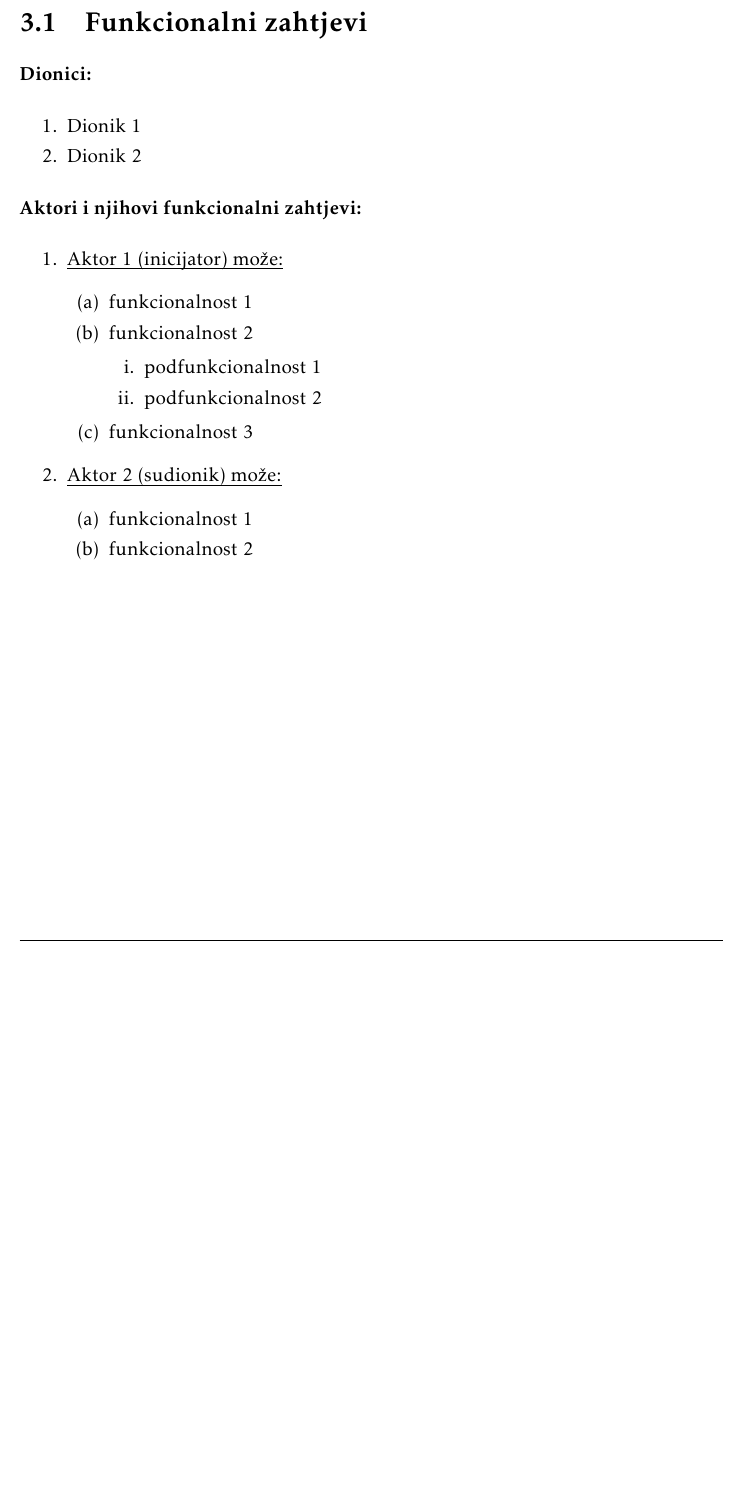
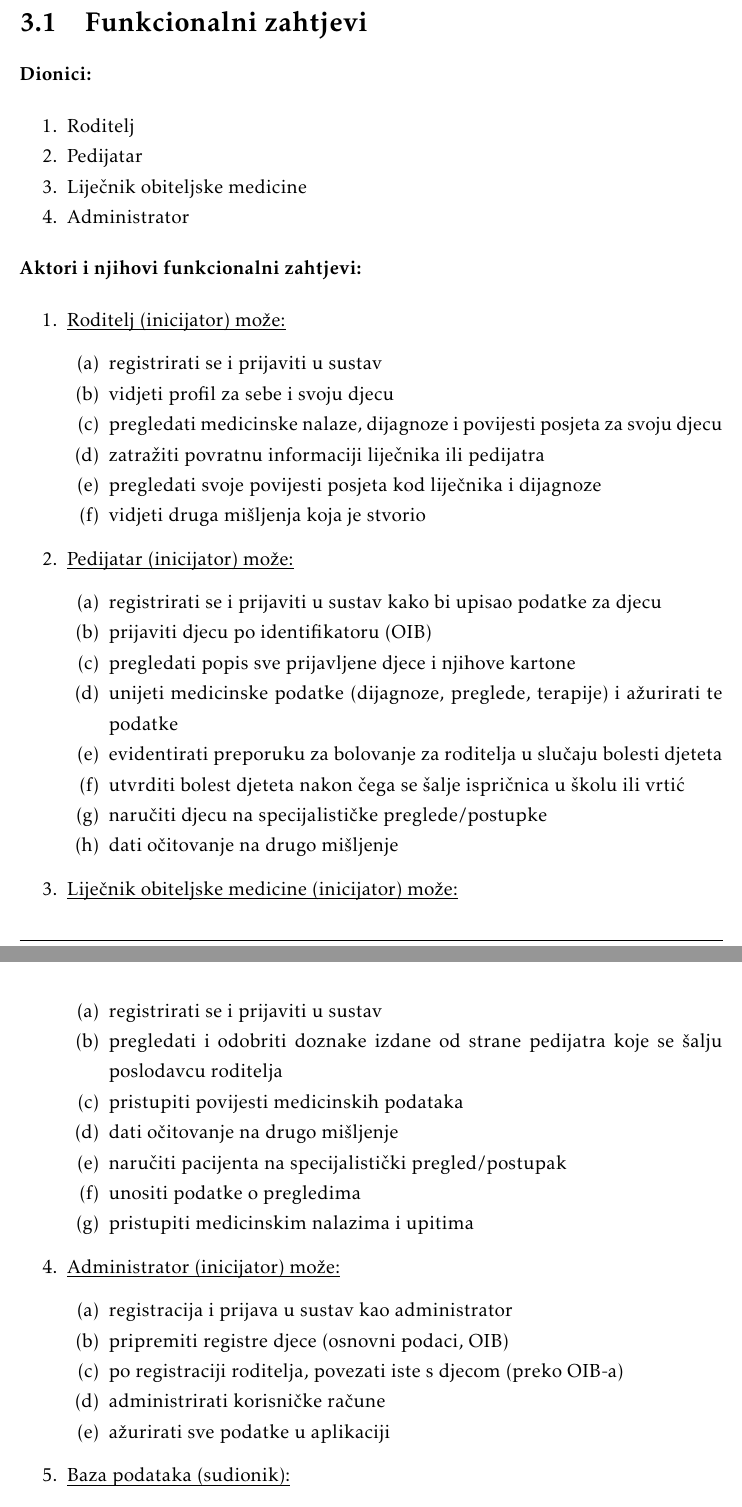
Before and after one commit to WeleByte/WeleByte, a LaTeX document (Dokumentacija/PROGI_ProjektnaDokumentacija.tex, which reads Dokumentacija/Specifikacija_programske_potpore.tex): part of page 11 of 32 before the commit and two parts of pages 11 and 12 of 33 after it, the two joined at a grey line, cut so that both start at the same text, the shorter picture padded with empty space. The pictures show the PDF file Dokumentacija/PROGI_ProjektnaDokumentacija.pdf that the author committed with the source.

Commit message:
specifikacija programske potpore

```diff
--- a/Dokumentacija/Specifikacija_programske_potpore.tex
+++ b/Dokumentacija/Specifikacija_programske_potpore.tex
@@ -1,20 +1,15 @@
 \chapter{Specifikacija programske potpore}
 
 	\section{Funkcionalni zahtjevi}
-
-			%dio 1. revizije
-
-			%Navesti dionike koji imaju interes u ovom sustavu ili  su nositelji odgovornosti. To su prije svega korisnici, ali i administratori sustava, naručitelji, razvojni tim.
-
-			%Navesti aktore koji izravno koriste ili komuniciraju sa sustavom. Oni mogu imati inicijatorsku ulogu, tj. započinju određene procese u sustavu ili samo sudioničku ulogu, tj. obavljaju određeni posao. Za svakog aktora navesti funkcionalne zahtjeve koji se na njega odnose.
-
 
 			\noindent \textbf{Dionici:}
 
 			\begin{packed_enum}
 
-				\item Dionik 1
-				\item Dionik 2
+				\item Roditelj
+				\item Pedijatar
+                \item Liječnik obiteljske medicine
+                \item Administrator
 
 			\end{packed_enum}
 
@@ -22,8 +17,7 @@
 
 
 			\begin{packed_enum}
-				\item  \underbar{Aktor 1 (inicijator) može:}
+				\item  \underbar{Roditelj (inicijator) može:}
 
 				\begin{packed_enum}
 
-					\item funkcionalnost 1
@@ -37,15 +24,61 @@
-					\item  funkcionalnost 3
+					\item registrirati se i prijaviti u sustav
+                    \item vidjeti profil za sebe i svoju djecu
+					\item pregledati medicinske nalaze, dijagnoze i povijesti posjeta za svoju djecu
+                    \item zatražiti povratnu informaciji liječnika ili pedijatra
+                    \item pregledati svoje povijesti posjeta kod liječnika i dijagnoze
+                    \item vidjeti druga mišljenja koja je stvorio
 
 				\end{packed_enum}
 
-				\item  \underbar{Aktor 2 (sudionik) može:}
+				\item  \underbar{Pedijatar (inicijator) može:}
 
 				\begin{packed_enum}
 
-					\item funkcionalnost 1
-					\item funkcionalnost 2
+					\item registrirati se i prijaviti u sustav kako bi upisao podatke za djecu
+                    \item prijaviti djecu po identifikatoru (OIB)
+                    \item pregledati popis sve prijavljene djece i njihove kartone
+					\item unijeti medicinske podatke (dijagnoze, preglede, terapije) i ažurirati te podatke
+                    \item evidentirati preporuku za bolovanje za roditelja u slučaju bolesti djeteta
+                    \item utvrditi bolest djeteta nakon čega se šalje ispričnica u školu ili vrtić
+                    \item naručiti djecu na specijalističke preglede/postupke
+                    \item dati očitovanje na drugo mišljenje
 
 				\end{packed_enum}
+
+                \item  \underbar{Liječnik obiteljske medicine (inicijator) može:}
+
+				\begin{packed_enum}
+
+					\item registrirati se i prijaviti u sustav
+                    \item pregledati i odobriti doznake izdane od strane pedijatra koje se šalju poslodavcu roditelja
+                    \item pristupiti povijesti medicinskih podataka
+                    \item dati očitovanje na drugo mišljenje
+                    \item naručiti pacijenta na specijalistički pregled/postupak
+                    \item unositi podatke o pregledima
+                    \item pristupiti medicinskim nalazima i upitima
+
+				\end{packed_enum}
+
+                \item  \underbar{Administrator (inicijator) može:}
+
+				\begin{packed_enum}
+
+                    \item registracija i prijava u sustav kao administrator
+					\item pripremiti registre djece (osnovni podaci, OIB)
+                    \item po registraciji roditelja, povezati iste s djecom (preko OIB-a)
+					\item administrirati korisničke račune
+                    \item ažurirati sve podatke u aplikaciji
+
+				\end{packed_enum}
+
+                \item  \underbar{Baza podataka (sudionik):}
+
+				\begin{packed_enum}
+
+                    \item pohranjuje sve podatke o korisnicima i njihovim ovlastima
+
+				\end{packed_enum}
+
 			\end{packed_enum}
 
 			\eject
```
Also changed, not shown: Dokumentacija/Dnevnik_promjena_dokumentacije.tex (+1 -0 lines), Dokumentacija/PROGI_ProjektnaDokumentacija.pdf, Dokumentacija/Specifikacija_programske_potpore.tex (7 more changed lines).
